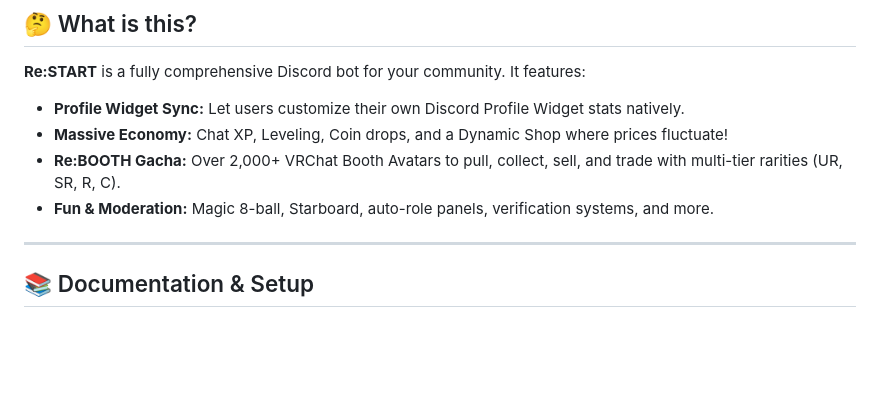
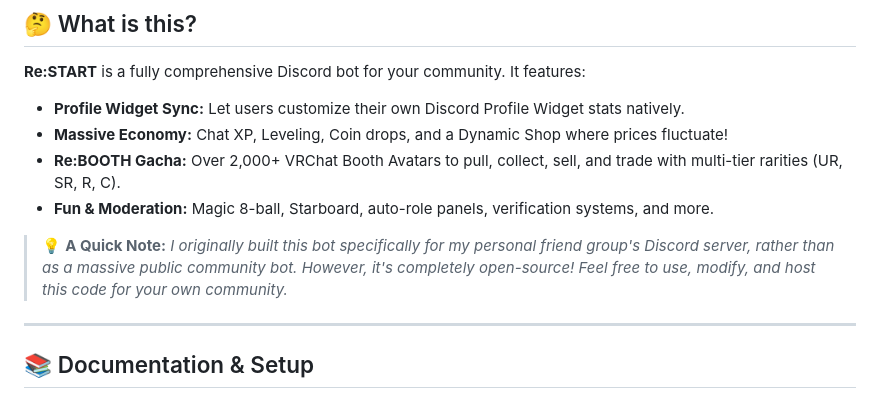
Before and after one commit to aishikichu/Re-START-App, a Markdown page: README.md, the part around the change. Rendered like a GitHub page; blank space fills up the shorter version.

Commit message:
docs: add personal note about bot origins

```diff
--- a/README.md
+++ b/README.md
@@ -22,6 +22,8 @@
 * **Massive Economy:** Chat XP, Leveling, Coin drops, and a Dynamic Shop where prices fluctuate!
 * **Re:BOOTH Gacha:** Over 2,000+ VRChat Booth Avatars to pull, collect, sell, and trade with multi-tier rarities (UR, SR, R, C).
 * **Fun & Moderation:** Magic 8-ball, Starboard, auto-role panels, verification systems, and more.
+
+> 💡 **A Quick Note:** *I originally built this bot specifically for my personal friend group's Discord server, rather than as a massive public community bot. However, it's completely open-source! Feel free to use, modify, and host this code for your own community.*
 
 ---
 
```
